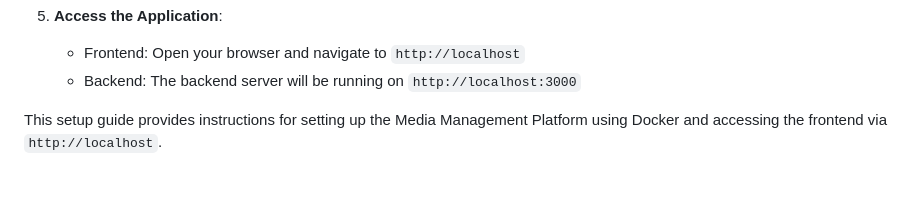
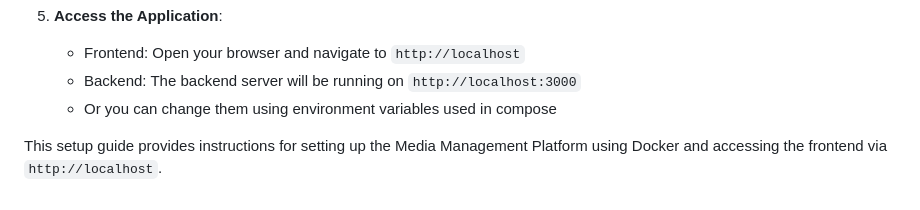
Before and after one commit to Nova200019/Media-management-platform, a Markdown page: README.md, the part around the change. Drawn GitHub-style.

```diff
--- a/README.md
+++ b/README.md
@@ -89,5 +89,6 @@ To set up the Media Management Platform using Docker, follow these steps:
 5. **Access the Application**:
     - Frontend: Open your browser and navigate to `http://localhost`
     - Backend: The backend server will be running on `http://localhost:3000`
+    - Or you can change them using environment variables used in compose
 
 This setup guide provides instructions for setting up the Media Management Platform using Docker and accessing the frontend via `http://localhost`.
```
